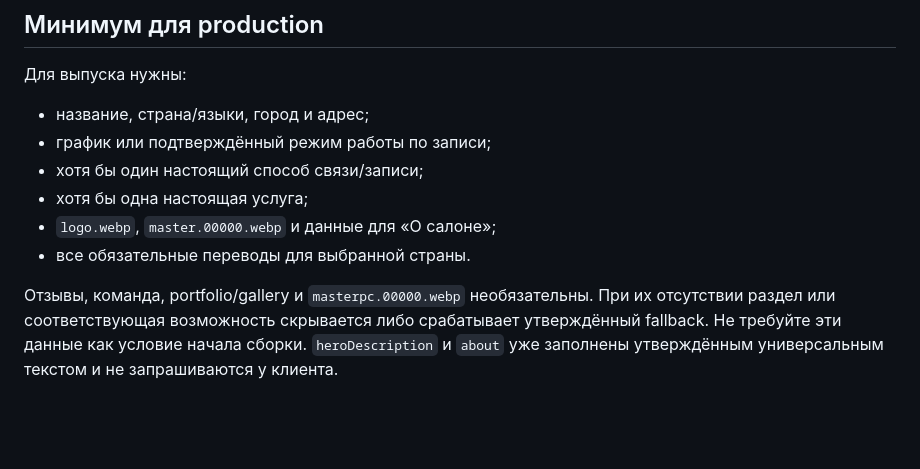
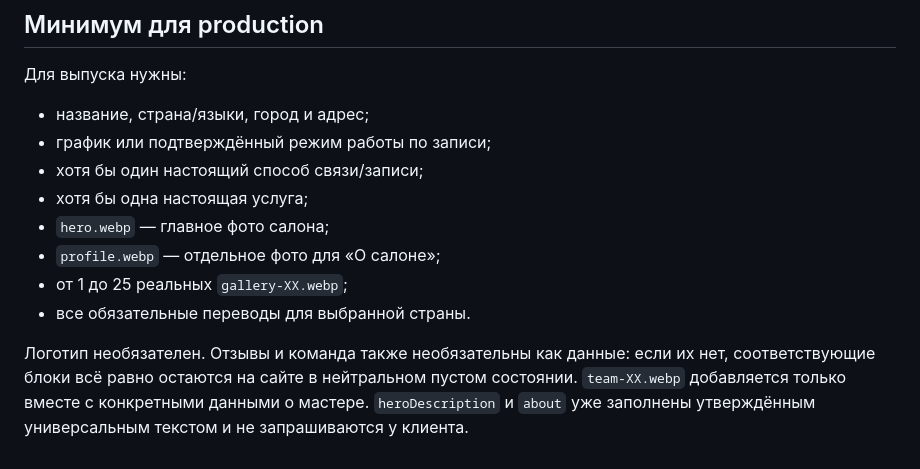
Before and after one commit to ichAEY/Shablon-only-for-salons, a Markdown page: docs/INPUT_CHECKLIST.md, the part around the change. GitHub-like rendering; blank space fills up the shorter version.

Commit message:
Update salon photo input checklist

```diff
--- a/docs/INPUT_CHECKLIST.md
+++ b/docs/INPUT_CHECKLIST.md
@@ -69,7 +69,9 @@
 - график или подтверждённый режим работы по записи;
 - хотя бы один настоящий способ связи/записи;
 - хотя бы одна настоящая услуга;
-- `logo.webp`, `master.00000.webp` и данные для «О салоне»;
+- `hero.webp` — главное фото салона;
+- `profile.webp` — отдельное фото для «О салоне»;
+- от 1 до 25 реальных `gallery-XX.webp`;
 - все обязательные переводы для выбранной страны.
 
-Отзывы, команда, portfolio/gallery и `masterpc.00000.webp` необязательны. При их отсутствии раздел или соответствующая возможность скрывается либо срабатывает утверждённый fallback. Не требуйте эти данные как условие начала сборки. `heroDescription` и `about` уже заполнены утверждённым универсальным текстом и не запрашиваются у клиента.
+Логотип необязателен. Отзывы и команда также необязательны как данные: если их нет, соответствующие блоки всё равно остаются на сайте в нейтральном пустом состоянии. `team-XX.webp` добавляется только вместе с конкретными данными о мастере. `heroDescription` и `about` уже заполнены утверждённым универсальным текстом и не запрашиваются у клиента.
```
